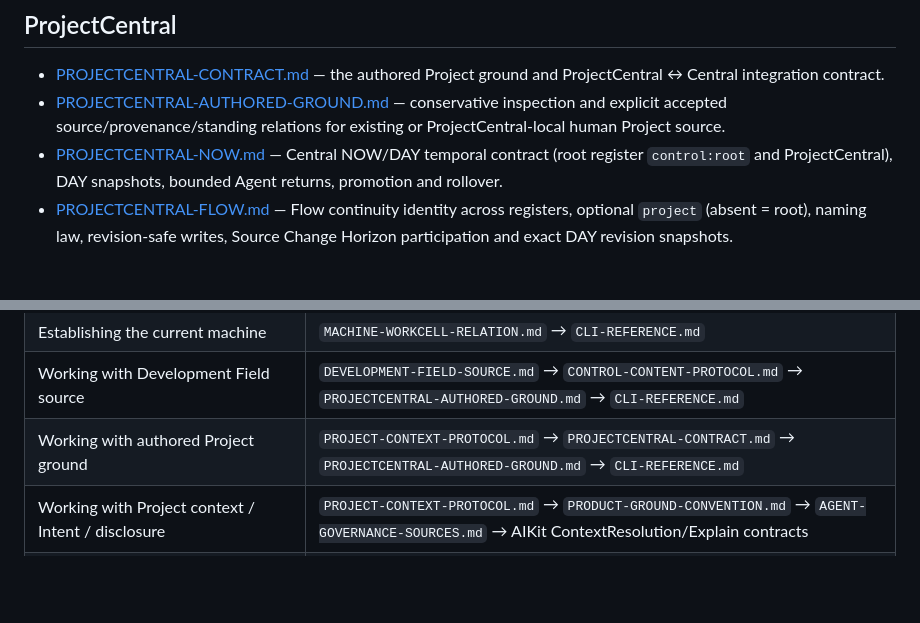
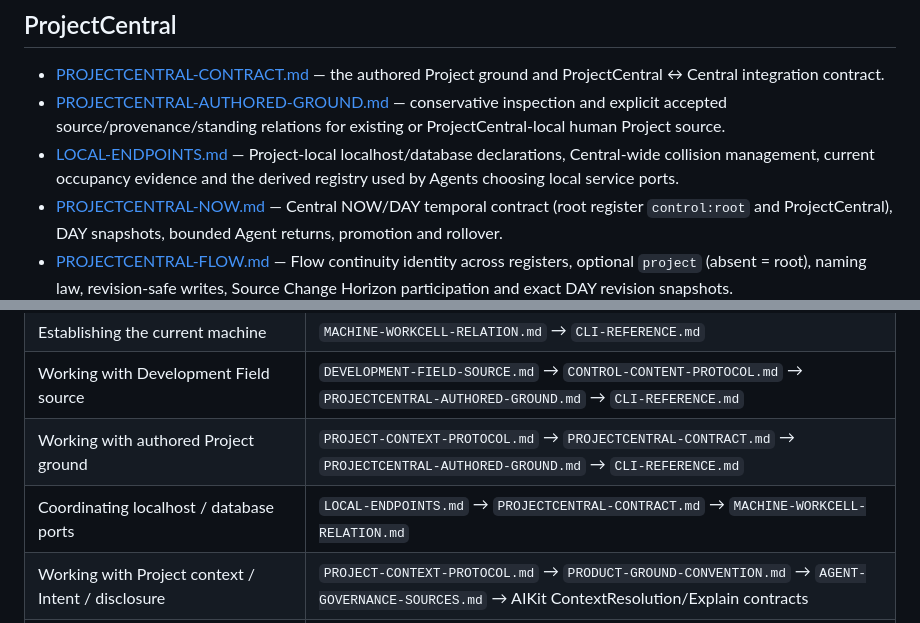
Before and after one commit to EpiLogos/Central, a Markdown page: docs/README.md, 2 parts joined by grey strips. Rendered like a GitHub page; blank space fills up the shorter version.

Commit message:
Index local endpoint coordination contract

```diff
--- a/docs/README.md
+++ b/docs/README.md
@@ -110,6 +110,9 @@ resembles the product checkout (`mixed_root` in the structured health report).
 - [PROJECTCENTRAL-AUTHORED-GROUND.md](PROJECTCENTRAL-AUTHORED-GROUND.md) —
   conservative inspection and explicit accepted source/provenance/standing
   relations for existing or ProjectCentral-local human Project source.
+- [LOCAL-ENDPOINTS.md](LOCAL-ENDPOINTS.md) — Project-local localhost/database
+  declarations, Central-wide collision management, current occupancy evidence
+  and the derived registry used by Agents choosing local service ports.
 - [PROJECTCENTRAL-NOW.md](PROJECTCENTRAL-NOW.md) — Central NOW/DAY temporal
   contract (root register `control:root` and ProjectCentral), DAY snapshots,
   bounded Agent returns, promotion and rollover.
@@ -132,6 +135,7 @@ resembles the product checkout (`mixed_root` in the structured health report).
 | Establishing the current machine | `MACHINE-WORKCELL-RELATION.md` → `CLI-REFERENCE.md` |
 | Working with Development Field source | `DEVELOPMENT-FIELD-SOURCE.md` → `CONTROL-CONTENT-PROTOCOL.md` → `PROJECTCENTRAL-AUTHORED-GROUND.md` → `CLI-REFERENCE.md` |
 | Working with authored Project ground | `PROJECT-CONTEXT-PROTOCOL.md` → `PROJECTCENTRAL-CONTRACT.md` → `PROJECTCENTRAL-AUTHORED-GROUND.md` → `CLI-REFERENCE.md` |
+| Coordinating localhost / database ports | `LOCAL-ENDPOINTS.md` → `PROJECTCENTRAL-CONTRACT.md` → `MACHINE-WORKCELL-RELATION.md` |
 | Working with Project context / Intent / disclosure | `PROJECT-CONTEXT-PROTOCOL.md` → `PRODUCT-GROUND-CONVENTION.md` → `AGENT-GOVERNANCE-SOURCES.md` → AIKit ContextResolution/Explain contracts |
 | Working with NOW / DAY | `PROJECTCENTRAL-NOW.md` → `CLI-REFERENCE.md` |
 | Working with a live Flow | `PROJECTCENTRAL-FLOW.md` → `PROJECTCENTRAL-NOW.md` → `CLI-REFERENCE.md` |
```
